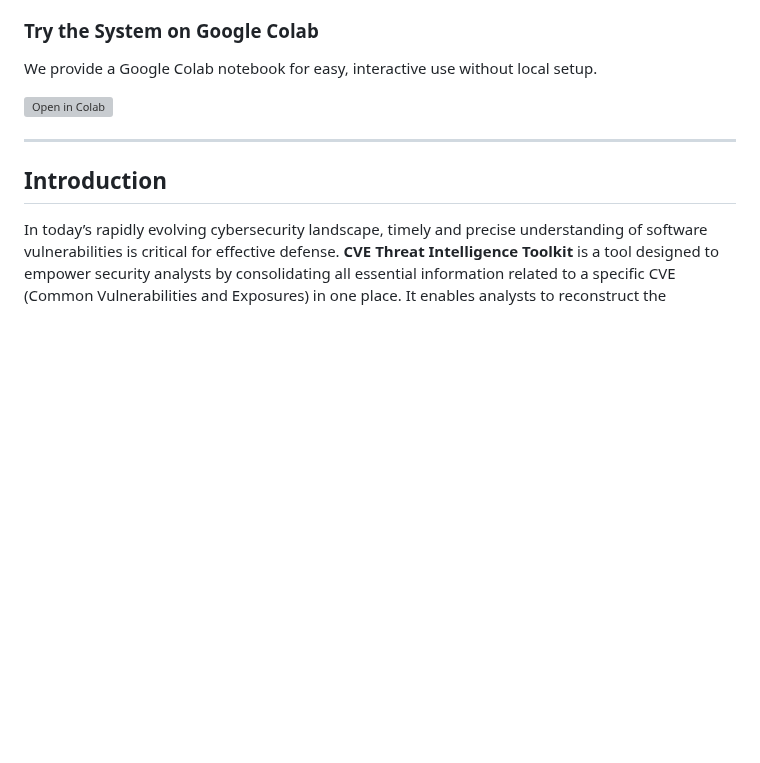
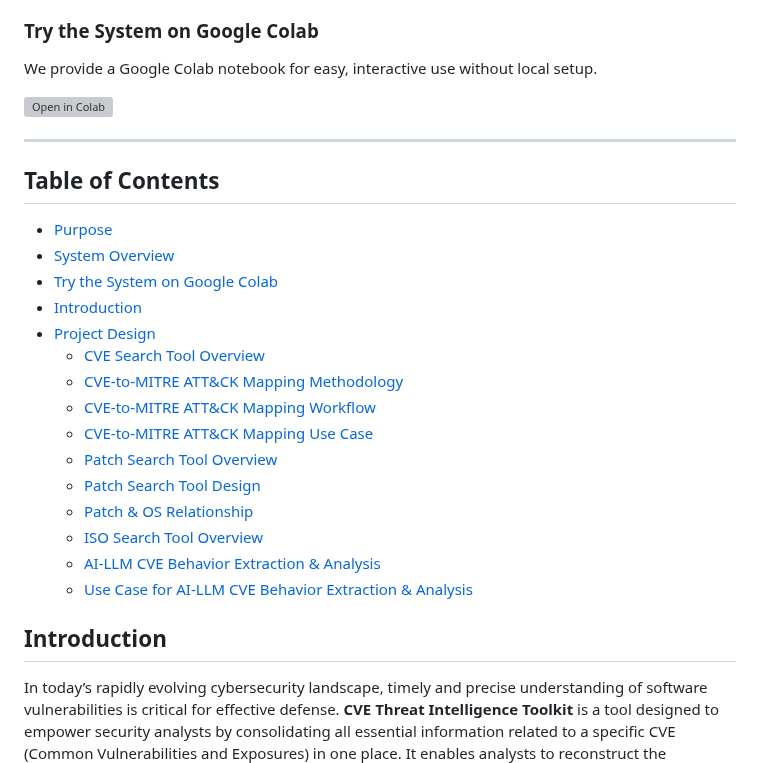
Before and after one commit to Wong-Kai-Xian/CVE_Threat_Intelligence_Toolkit, a Markdown page: README.md, the part around one of its changes. Rendered like a GitHub page; blank space fills up the shorter version; grey boxes are pictures that could not be loaded.

```diff
--- a/README.md
+++ b/README.md
@@ -27,6 +27,25 @@ We provide a Google Colab notebook for easy, interactive use without local setup
 
 ---
 
+## Table of Contents
+
+- [Purpose](#purpose)
+- [System Overview](#system-overview)
+- [Try the System on Google Colab](#try-the-system-on-google-colab)
+- [Introduction](#introduction)
+- [Project Design](#project-design)
+  - [CVE Search Tool Overview](#cve-search-tool-overview)
+  - [CVE-to-MITRE ATT&CK Mapping Methodology](#cve-to-mitre-attck-mapping-methodology)
+  - [CVE-to-MITRE ATT&CK Mapping Workflow](#cve-to-mitre-attck-mapping-workflow)
+  - [CVE-to-MITRE ATT&CK Mapping Use Case](#cve-to-mitre-attck-mapping-use-case)
+  - [Patch Search Tool Overview](#patch-search-tool-overview)
+  - [Patch Search Tool Design](#patch-search-tool-design)
+  - [Patch & OS Relationship](#patch--os-relationship)
+  - [ISO Search Tool Overview](#iso-search-tool-overview)
+  - [AI-LLM CVE Behavior Extraction & Analysis](#ai-llm-cve-behavior-extraction--analysis)
+  - [Use Case for AI-LLM CVE Behavior Extraction & Analysis](#use-case-for-ai-llm-cve-behavior-extraction--analysis)
+
+
 ## Introduction
 
 In today’s rapidly evolving cybersecurity landscape, timely and precise understanding of software vulnerabilities is critical for effective defense. **CVE Threat Intelligence Toolkit** is a tool designed to empower security analysts by consolidating all essential information related to a specific CVE (Common Vulnerabilities and Exposures) in one place. It enables analysts to reconstruct the vulnerability, explore its exploit mechanisms, and simulate attacks in realistic environments.
```
Also changed, not shown: other parts of README.md (+7 -1 lines).
